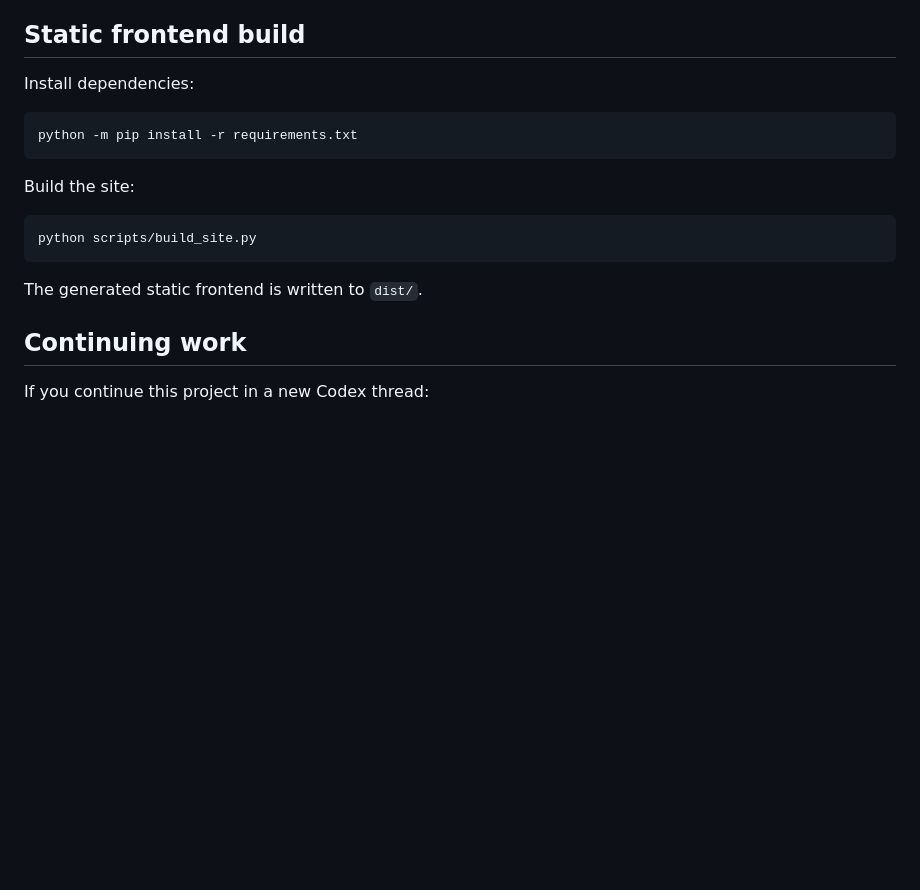
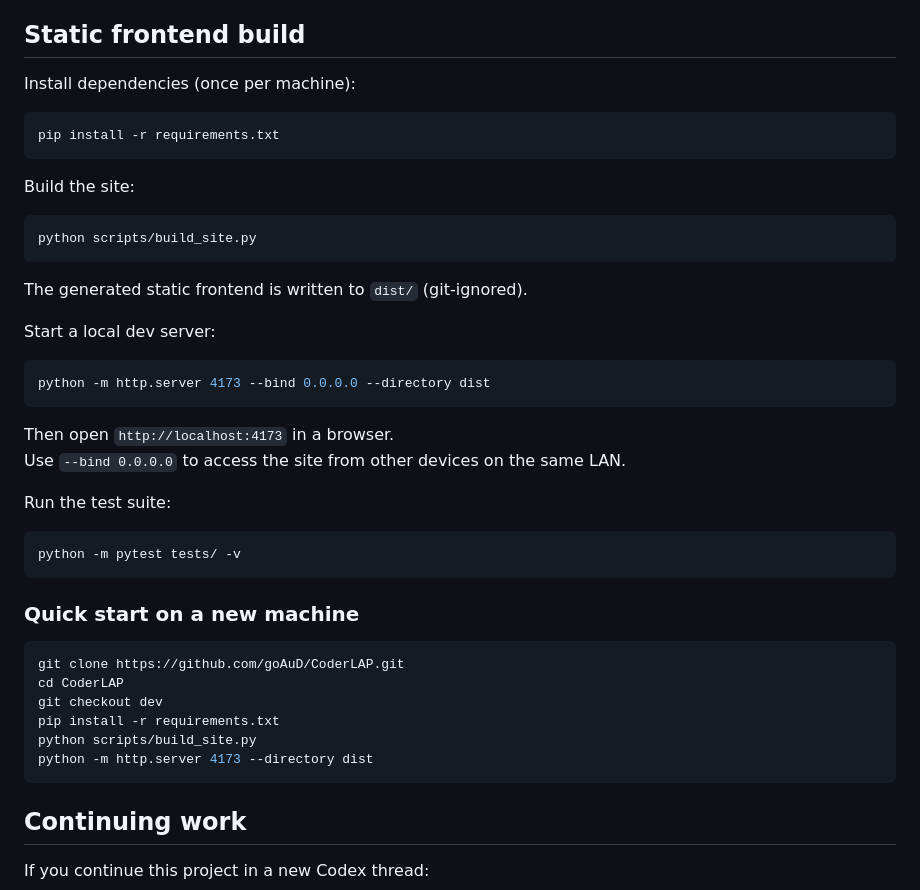
Before and after one commit to goAuD/CoderLAP, a Markdown page: README.md, the part around the change. Rendered like a GitHub page; blank space fills up the shorter version.

Commit message:
README: add dev server, test, and quick start instructions

````diff
--- a/README.md
+++ b/README.md
@@ -171,10 +171,10 @@ What was deliberately deferred:
 
 ## Static frontend build
 
-Install dependencies:
+Install dependencies (once per machine):
 
 ```bash
-python -m pip install -r requirements.txt
+pip install -r requirements.txt
 ```
 
 Build the site:
@@ -183,7 +183,33 @@ Build the site:
 python scripts/build_site.py
 ```
 
-The generated static frontend is written to `dist/`.
+The generated static frontend is written to `dist/` (git-ignored).
+
+Start a local dev server:
+
+```bash
+python -m http.server 4173 --bind 0.0.0.0 --directory dist
+```
+
+Then open `http://localhost:4173` in a browser.
+Use `--bind 0.0.0.0` to access the site from other devices on the same LAN.
+
+Run the test suite:
+
+```bash
+python -m pytest tests/ -v
+```
+
+### Quick start on a new machine
+
+```bash
+git clone https://github.com/goAuD/CoderLAP.git
+cd CoderLAP
+git checkout dev
+pip install -r requirements.txt
+python scripts/build_site.py
+python -m http.server 4173 --directory dist
+```
 
 ## Continuing work
 
````
